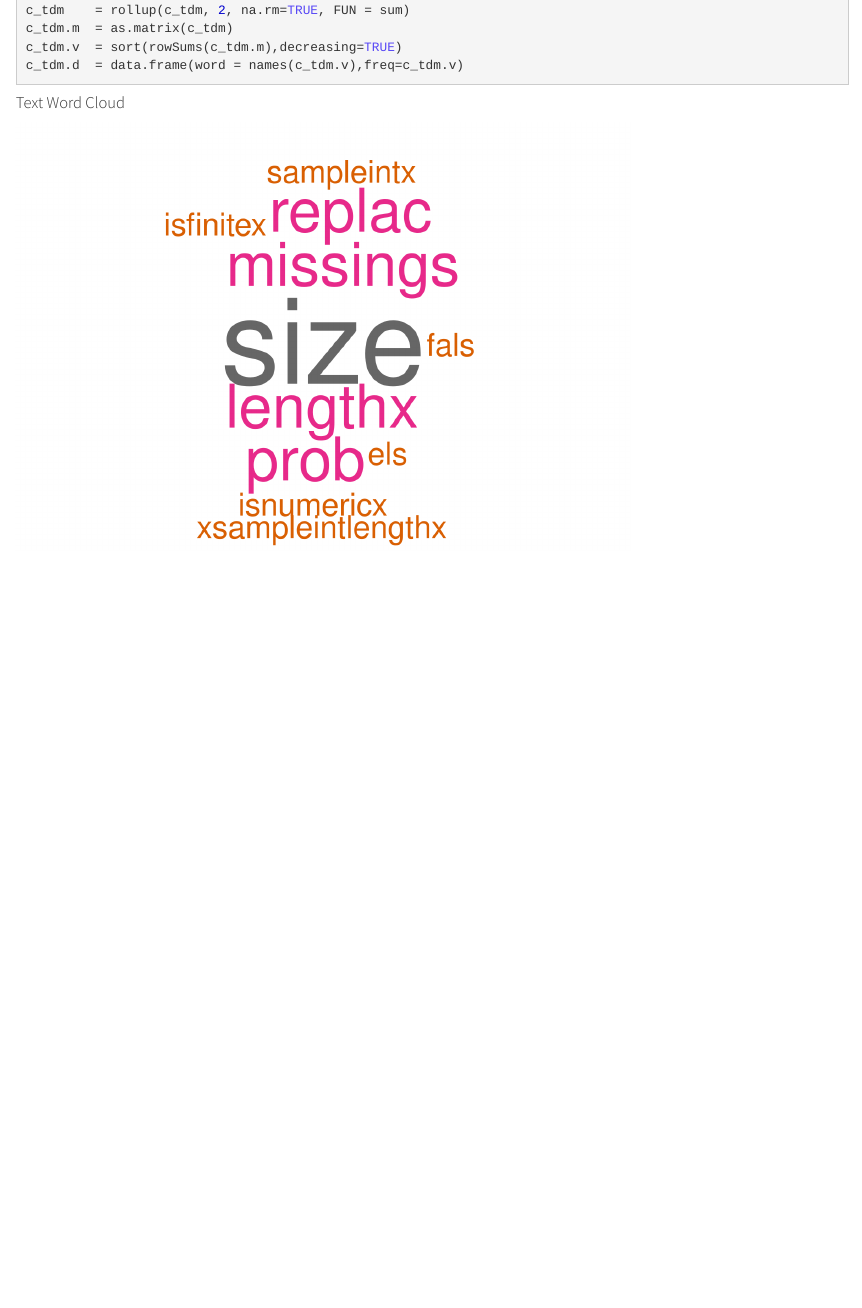
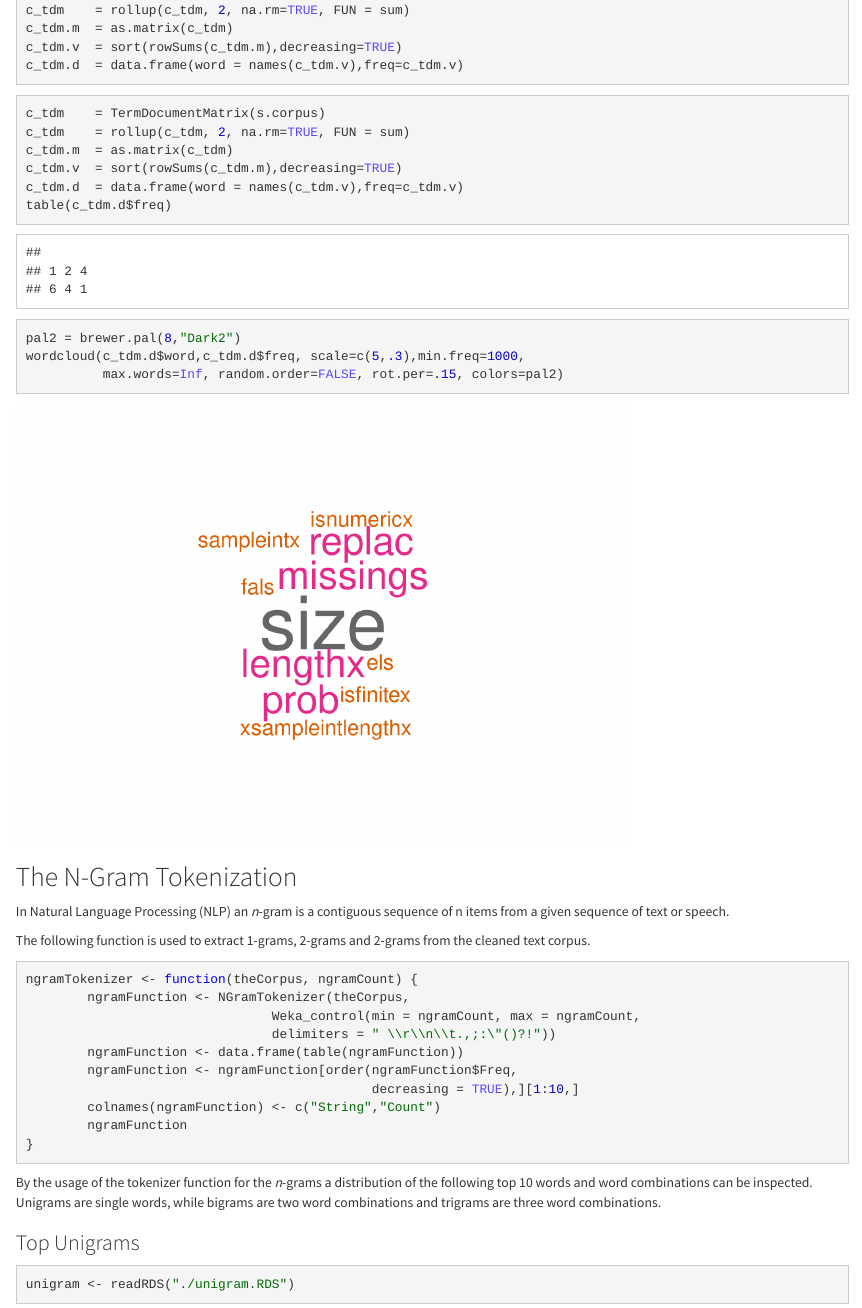
Before and after one commit to maxtiff/text_predict, an R Markdown document (milestone.Rmd): the page in a window 1100 px wide, from 3250 px down before the commit and from 3400 px down after it, so that both start at the same text. Rendered offline with R 4.5, knitr and Pandoc, with nearby package versions; code that draws random numbers runs with fixed seeds of ours; some code elsewhere in the file could not run offline.

Commit message:
Add n-gram

````diff
--- a/milestone.Rmd
+++ b/milestone.Rmd
@@ -125,9 +128,15 @@ c_tdm.v  = sort(rowSums(c_tdm.m),decreasing=TRUE)
 c_tdm.d  = data.frame(word = names(c_tdm.v),freq=c_tdm.v)
 ```
 
-#### Text Word Cloud
-```{r,eval=TRUE,echo=FALSE}
+```{r,eval=TRUE,echo=TRUE}
+c_tdm    = TermDocumentMatrix(s.corpus)
+c_tdm    = rollup(c_tdm, 2, na.rm=TRUE, FUN = sum)
+c_tdm.m  = as.matrix(c_tdm)
+c_tdm.v  = sort(rowSums(c_tdm.m),decreasing=TRUE)
+c_tdm.d  = data.frame(word = names(c_tdm.v),freq=c_tdm.v)
+table(c_tdm.d$freq)
 pal2 = brewer.pal(8,"Dark2")
-wordcloud(c_tdm.d$word,c_tdm.d$freq, scale=c(8,.2),min.freq=500,
+wordcloud(c_tdm.d$word,c_tdm.d$freq, scale=c(5,.3),min.freq=1000,
           max.words=Inf, random.order=FALSE, rot.per=.15, colors=pal2)
 ```
+```{r, eval=FALSE, echo=FALSE}
@@ -133,0 +153,24 @@ wordcloud(c_tdm.d$word,c_tdm.d$freq, scale=c(8,.2),min.freq=500,
+## The N-Gram Tokenization
+
+In Natural Language Processing (NLP) an *n*-gram is a contiguous sequence of n items from a given sequence of text or speech.
+
+The following function is used to extract 1-grams, 2-grams and 2-grams from the cleaned text corpus.
+
+```{r, eval=FALSE, echo=TRUE}
+ngramTokenizer <- function(theCorpus, ngramCount) {
+        ngramFunction <- NGramTokenizer(theCorpus,
+                                Weka_control(min = ngramCount, max = ngramCount,
+                                delimiters = " \\r\\n\\t.,;:\"()?!"))
+        ngramFunction <- data.frame(table(ngramFunction))
+        ngramFunction <- ngramFunction[order(ngramFunction$Freq,
+                                             decreasing = TRUE),][1:10,]
+        colnames(ngramFunction) <- c("String","Count")
+        ngramFunction
+}
+```
+
+By the usage of the tokenizer function for the *n*-grams a distribution of the following top 10 words and word combinations can be inspected. Unigrams are single words, while bigrams are two word combinations and trigrams are three word combinations.
+
+### Top Unigrams
+```{r, results="asis"}
+unigram <- readRDS("./unigram.RDS")
````
Also changed, not shown: milestone.html, milestone.md, milestone.Rmd (36 more changed lines).
